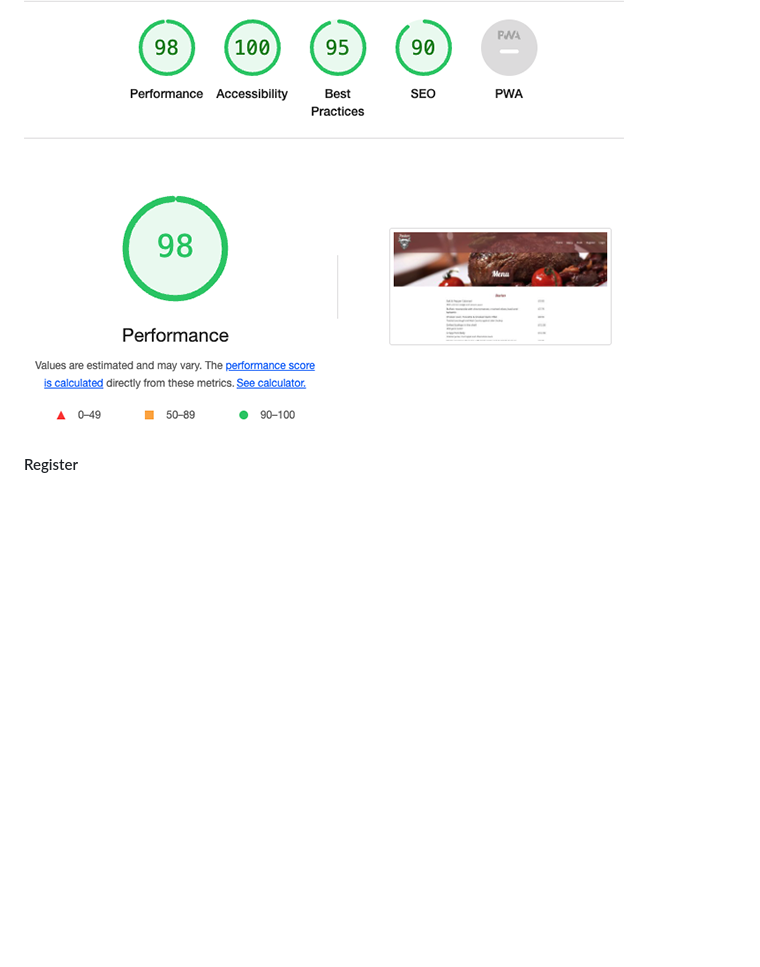
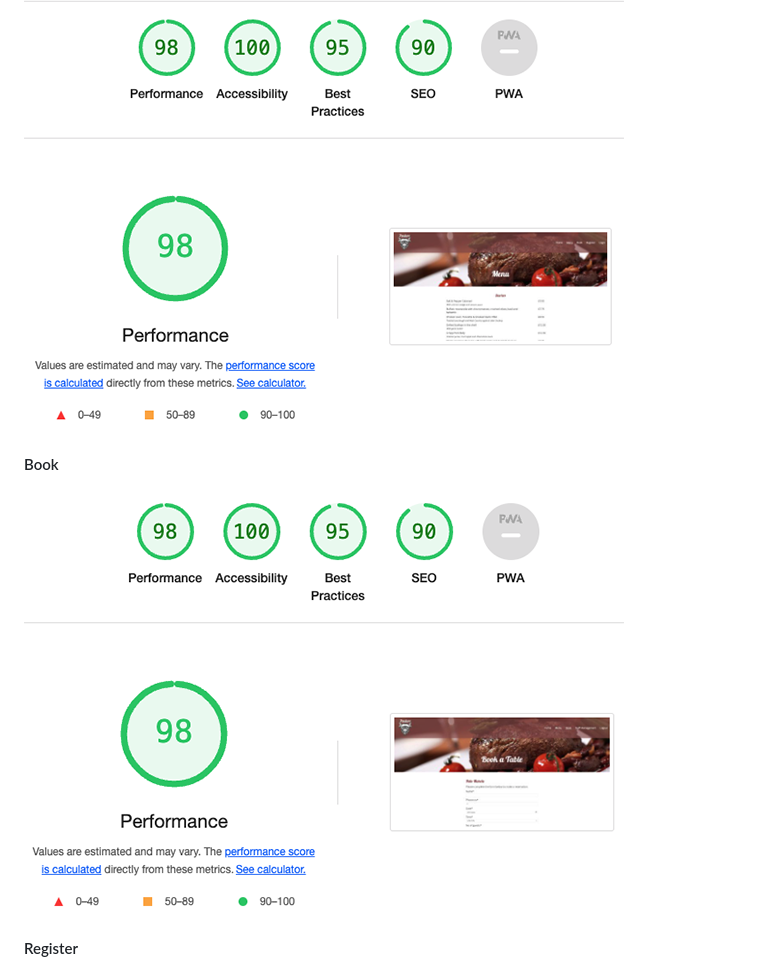
Before and after one commit to MichelleBritton/pasture, a Markdown page: TESTING.MD, the part around the change printed below. GitHub-like rendering; pictures changed too: documentation/accessibility/book.png (added); blank space fills up the shorter version.

```diff
--- a/TESTING.MD
+++ b/TESTING.MD
@@ -196,6 +196,10 @@ In order to test performance and accessibility, I used Lighthouse within the Chr
 
 ![Menu Lighthouse Report](documentation/accessibility/menu.png)
 
+#### Book
+
+![Book Lighthouse Report](documentation/accessibility/book.png)
+
 #### Register
 
 ![Register Lighthouse Report](documentation/accessibility/register.png)
```
Also changed, not shown: other parts of TESTING.MD (+20 -0 lines), documentation/accessibility/delete-booking.png (added), documentation/accessibility/edit-booking.png (added), documentation/accessibility/login.png (added), documentation/accessibility/my-profile.png (added), documentation/accessibility/staff-profile.png (added), 1 other file.
